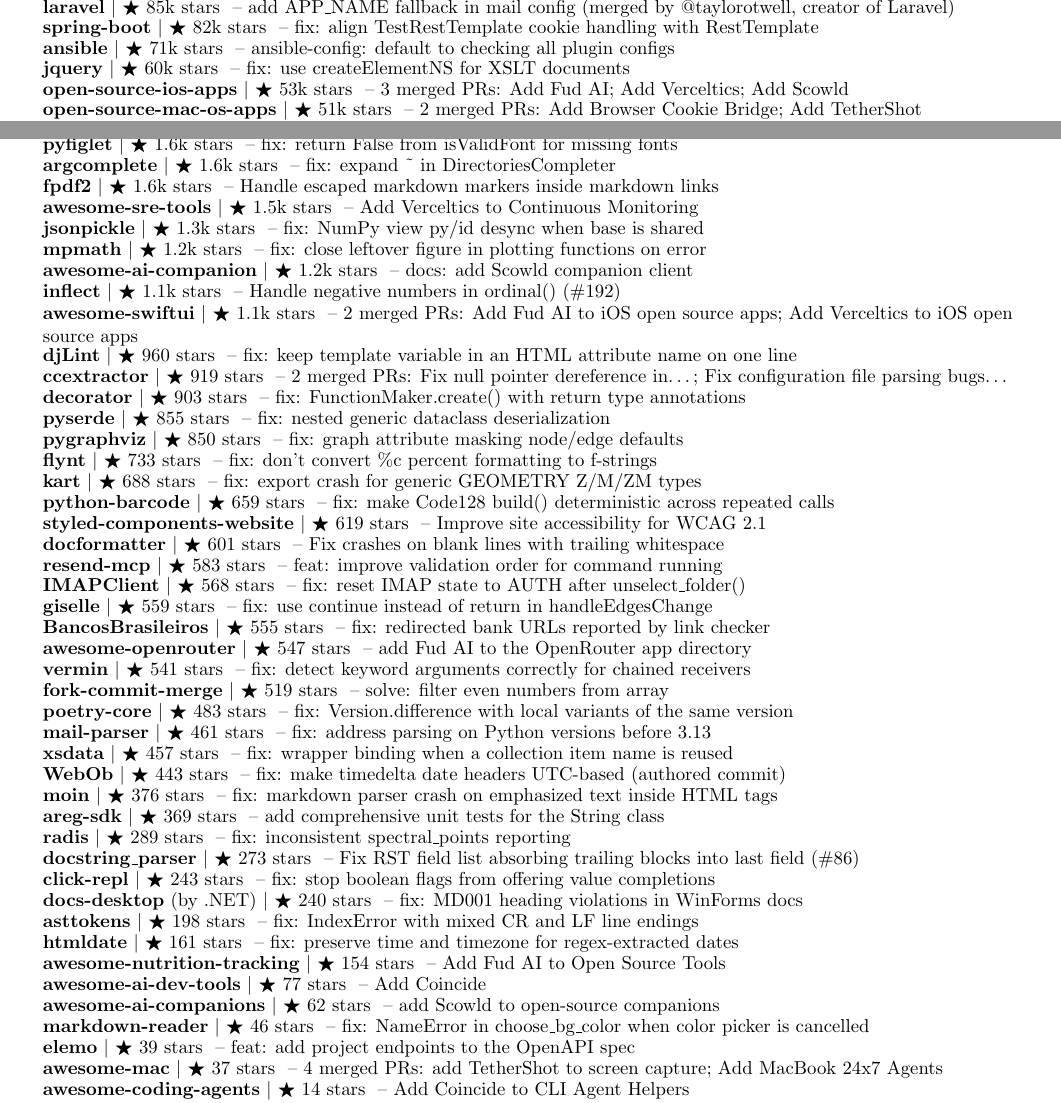
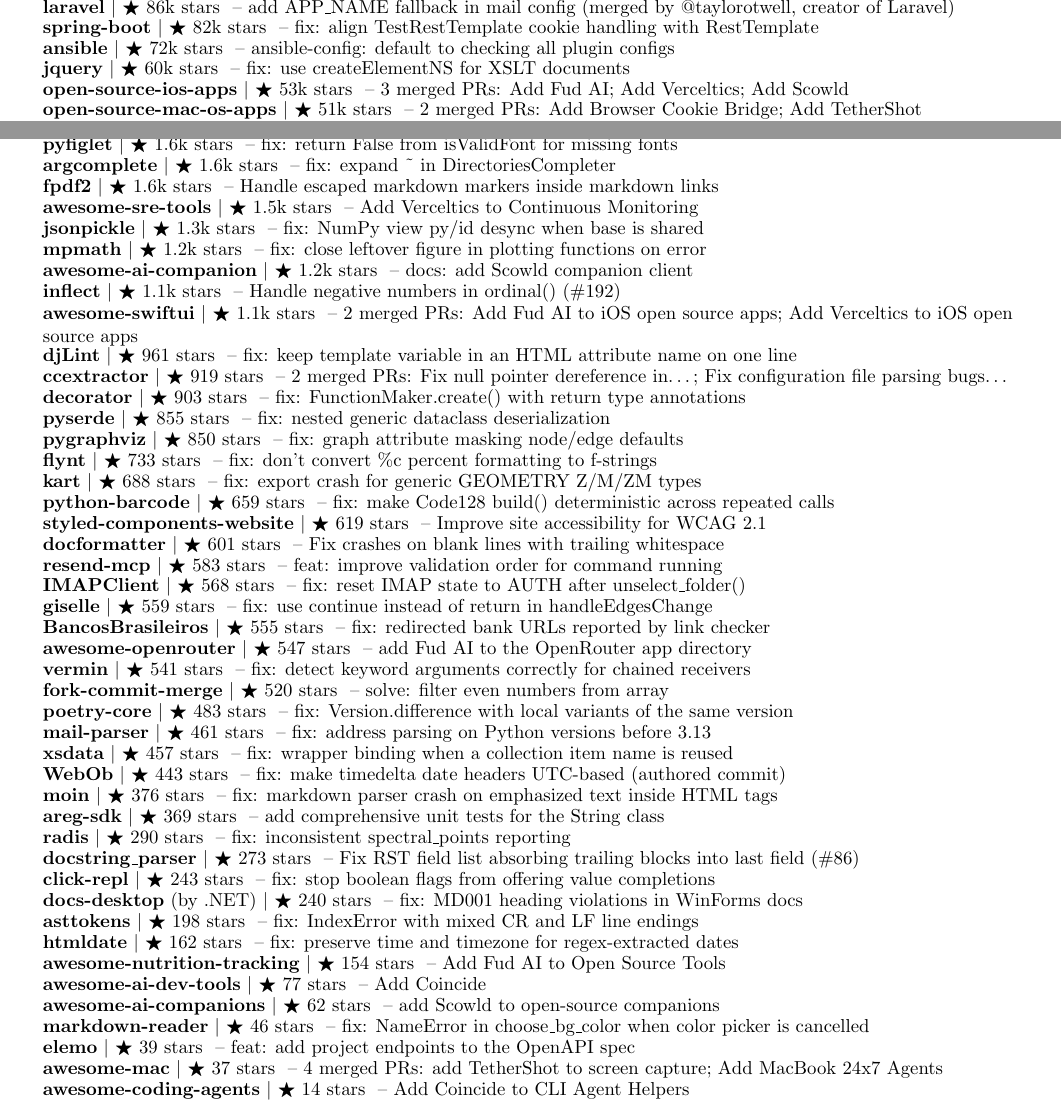
Before and after one commit to apoorvdarshan/apoorvdarshan, a LaTeX CV (resume/Apoorv_Darshan_Resume.tex): two parts of pages 3 and 4 of 5, joined at a grey line, cut so that both start at the same text. Compiled offline with pdfLaTeX.

Commit message:
Refresh profile, website, resume and download history
Co-authored-by: github-actions[bot] <41898282+github-actions[bot]@users.noreply.github.com>

```diff
--- a/resume/Apoorv_Darshan_Resume.tex
+++ b/resume/Apoorv_Darshan_Resume.tex
@@ -302,10 +302,10 @@
       \resumeProjectHeading{\textbf{\href{https://github.com/langgenius/dify/pull/32386}{dify}} $|$ {\small $\bigstar$ 161k stars} \textnormal{ -- Use RegExp.exec() for non-global regex matches}}{}
       \resumeProjectHeading{\textbf{\href{https://github.com/kubernetes/kubernetes/pull/137095}{kubernetes}} $|$ {\small $\bigstar$ 129k stars} \textnormal{ -- migrate SignerName to declarative validation}}{}
       \resumeProjectHeading{\textbf{\href{https://github.com/jaywcjlove/awesome-mac/pull/4143}{awesome-mac}} $|$ {\small $\bigstar$ 119k stars} \textnormal{ -- Add Coincide to IDEs}}{}
-      \resumeProjectHeading{\textbf{\href{https://github.com/sveltejs/svelte/pull/17745}{svelte}} $|$ {\small $\bigstar$ 89k stars} \textnormal{ -- fix: keep select.\_\_value current when effect is deferred}}{}
-      \resumeProjectHeading{\textbf{\href{https://github.com/laravel/laravel/pull/6755}{laravel}} $|$ {\small $\bigstar$ 85k stars} \textnormal{ -- add APP\_NAME fallback in mail config (merged by @taylorotwell, creator of Laravel)}}{}
+      \resumeProjectHeading{\textbf{\href{https://github.com/sveltejs/svelte/pull/17745}{svelte}} $|$ {\small $\bigstar$ 90k stars} \textnormal{ -- fix: keep select.\_\_value current when effect is deferred}}{}
+      \resumeProjectHeading{\textbf{\href{https://github.com/laravel/laravel/pull/6755}{laravel}} $|$ {\small $\bigstar$ 86k stars} \textnormal{ -- add APP\_NAME fallback in mail config (merged by @taylorotwell, creator of Laravel)}}{}
       \resumeProjectHeading{\textbf{\href{https://github.com/spring-projects/spring-boot/pull/49261}{spring-boot}} $|$ {\small $\bigstar$ 82k stars} \textnormal{ -- fix: align TestRestTemplate cookie handling with RestTemplate}}{}
-      \resumeProjectHeading{\textbf{\href{https://github.com/ansible/ansible/pull/87212}{ansible}} $|$ {\small $\bigstar$ 71k stars} \textnormal{ -- ansible-config: default to checking all plugin configs}}{}
+      \resumeProjectHeading{\textbf{\href{https://github.com/ansible/ansible/pull/87212}{ansible}} $|$ {\small $\bigstar$ 72k stars} \textnormal{ -- ansible-config: default to checking all plugin configs}}{}
       \resumeProjectHeading{\textbf{\href{https://github.com/jquery/jquery/pull/5775}{jquery}} $|$ {\small $\bigstar$ 60k stars} \textnormal{ -- fix: use createElementNS for XSLT documents}}{}
       \resumeProjectHeading{\textbf{\href{https://github.com/dkhamsing/open-source-ios-apps/pulls?q=is\%3Apr\%20is\%3Amerged\%20author\%3Aapoorvdarshan}{open-source-ios-apps}} $|$ {\small $\bigstar$ 53k stars} \textnormal{ -- 3 merged PRs: Add Fud AI; Add Verceltics; Add Scowld}}{}
       \resumeProjectHeading{\textbf{\href{https://github.com/serhii-londar/open-source-mac-os-apps/pulls?q=is\%3Apr\%20is\%3Amerged\%20author\%3Aapoorvdarshan}{open-source-mac-os-apps}} $|$ {\small $\bigstar$ 51k stars} \textnormal{ -- 2 merged PRs: Add Browser Cookie Bridge; Add TetherShot}}{}
@@ -378,7 +378,7 @@
       \resumeProjectHeading{\textbf{\href{https://github.com/DasterProkio/awesome-ai-companion/pull/10}{awesome-ai-companion}} $|$ {\small $\bigstar$ 1.2k stars} \textnormal{ -- docs: add Scowld companion client}}{}
       \resumeProjectHeading{\textbf{\href{https://github.com/jaraco/inflect/pull/259}{inflect}} $|$ {\small $\bigstar$ 1.1k stars} \textnormal{ -- Handle negative numbers in ordinal() (\#192)}}{}
       \resumeProjectHeading{\textbf{\href{https://github.com/onmyway133/awesome-swiftui/pulls?q=is\%3Apr\%20is\%3Amerged\%20author\%3Aapoorvdarshan}{awesome-swiftui}} $|$ {\small $\bigstar$ 1.1k stars} \textnormal{ -- 2 merged PRs: Add Fud AI to iOS open source apps; Add Verceltics to iOS open source apps}}{}
-      \resumeProjectHeading{\textbf{\href{https://github.com/djlint/djLint/pull/2206}{djLint}} $|$ {\small $\bigstar$ 960 stars} \textnormal{ -- fix: keep template variable in an HTML attribute name on one line}}{}
+      \resumeProjectHeading{\textbf{\href{https://github.com/djlint/djLint/pull/2206}{djLint}} $|$ {\small $\bigstar$ 961 stars} \textnormal{ -- fix: keep template variable in an HTML attribute name on one line}}{}
       \resumeProjectHeading{\textbf{\href{https://github.com/CCExtractor/ccextractor/pulls?q=is\%3Apr\%20is\%3Amerged\%20author\%3Aapoorvdarshan}{ccextractor}} $|$ {\small $\bigstar$ 919 stars} \textnormal{ -- 2 merged PRs: Fix null pointer dereference in…; Fix configuration file parsing bugs…}}{}
       \resumeProjectHeading{\textbf{\href{https://github.com/micheles/decorator/pull/186}{decorator}} $|$ {\small $\bigstar$ 903 stars} \textnormal{ -- fix: FunctionMaker.create() with return type annotations}}{}
       \resumeProjectHeading{\textbf{\href{https://github.com/yukinarit/pyserde/pull/775}{pyserde}} $|$ {\small $\bigstar$ 855 stars} \textnormal{ -- fix: nested generic dataclass deserialization}}{}
@@ -394,19 +394,19 @@
       \resumeProjectHeading{\textbf{\href{https://github.com/guibranco/BancosBrasileiros/pull/895}{BancosBrasileiros}} $|$ {\small $\bigstar$ 555 stars} \textnormal{ -- fix: redirected bank URLs reported by link checker}}{}
       \resumeProjectHeading{\textbf{\href{https://github.com/OpenRouterTeam/awesome-openrouter/pull/103}{awesome-openrouter}} $|$ {\small $\bigstar$ 547 stars} \textnormal{ -- add Fud AI to the OpenRouter app directory}}{}
       \resumeProjectHeading{\textbf{\href{https://github.com/netromdk/vermin/pull/344}{vermin}} $|$ {\small $\bigstar$ 541 stars} \textnormal{ -- fix: detect keyword arguments correctly for chained receivers}}{}
-      \resumeProjectHeading{\textbf{\href{https://github.com/fork-commit-merge/fork-commit-merge/pull/6370}{fork-commit-merge}} $|$ {\small $\bigstar$ 519 stars} \textnormal{ -- solve: filter even numbers from array}}{}
+      \resumeProjectHeading{\textbf{\href{https://github.com/fork-commit-merge/fork-commit-merge/pull/6370}{fork-commit-merge}} $|$ {\small $\bigstar$ 520 stars} \textnormal{ -- solve: filter even numbers from array}}{}
       \resumeProjectHeading{\textbf{\href{https://github.com/python-poetry/poetry-core/pull/953}{poetry-core}} $|$ {\small $\bigstar$ 483 stars} \textnormal{ -- fix: Version.difference with local variants of the same version}}{}
       \resumeProjectHeading{\textbf{\href{https://github.com/SpamScope/mail-parser/pull/161}{mail-parser}} $|$ {\small $\bigstar$ 461 stars} \textnormal{ -- fix: address parsing on Python versions before 3.13}}{}
       \resumeProjectHeading{\textbf{\href{https://github.com/tefra/xsdata/pull/1224}{xsdata}} $|$ {\small $\bigstar$ 457 stars} \textnormal{ -- fix: wrapper binding when a collection item name is reused}}{}
       \resumeProjectHeading{\textbf{\href{https://github.com/Pylons/webob/pull/496}{WebOb}} $|$ {\small $\bigstar$ 443 stars} \textnormal{ -- fix: make timedelta date headers UTC-based (authored commit)}}{}
       \resumeProjectHeading{\textbf{\href{https://github.com/moinwiki/moin/pull/2166}{moin}} $|$ {\small $\bigstar$ 376 stars} \textnormal{ -- fix: markdown parser crash on emphasized text inside HTML tags}}{}
       \resumeProjectHeading{\textbf{\href{https://github.com/aregtech/areg-sdk/pull/675}{areg-sdk}} $|$ {\small $\bigstar$ 369 stars} \textnormal{ -- add comprehensive unit tests for the String class}}{}
-      \resumeProjectHeading{\textbf{\href{https://github.com/radis/radis/pull/918}{radis}} $|$ {\small $\bigstar$ 289 stars} \textnormal{ -- fix: inconsistent spectral\_points reporting}}{}
+      \resumeProjectHeading{\textbf{\href{https://github.com/radis/radis/pull/918}{radis}} $|$ {\small $\bigstar$ 290 stars} \textnormal{ -- fix: inconsistent spectral\_points reporting}}{}
       \resumeProjectHeading{\textbf{\href{https://github.com/rr-/docstring\_parser/pull/113}{docstring\_parser}} $|$ {\small $\bigstar$ 273 stars} \textnormal{ -- Fix RST field list absorbing trailing blocks into last field (\#86)}}{}
       \resumeProjectHeading{\textbf{\href{https://github.com/click-contrib/click-repl/pull/136}{click-repl}} $|$ {\small $\bigstar$ 243 stars} \textnormal{ -- fix: stop boolean flags from offering value completions}}{}
       \resumeProjectHeading{\textbf{\href{https://github.com/dotnet/docs-desktop/pull/2197}{docs-desktop}} \textnormal{(by .NET)} $|$ {\small $\bigstar$ 240 stars} \textnormal{ -- fix: MD001 heading violations in WinForms docs}}{}
       \resumeProjectHeading{\textbf{\href{https://github.com/gristlabs/asttokens/pull/174}{asttokens}} $|$ {\small $\bigstar$ 198 stars} \textnormal{ -- fix: IndexError with mixed CR and LF line endings}}{}
-      \resumeProjectHeading{\textbf{\href{https://github.com/adbar/htmldate/pull/194}{htmldate}} $|$ {\small $\bigstar$ 161 stars} \textnormal{ -- fix: preserve time and timezone for regex-extracted dates}}{}
+      \resumeProjectHeading{\textbf{\href{https://github.com/adbar/htmldate/pull/194}{htmldate}} $|$ {\small $\bigstar$ 162 stars} \textnormal{ -- fix: preserve time and timezone for regex-extracted dates}}{}
       \resumeProjectHeading{\textbf{\href{https://github.com/jrhizor/awesome-nutrition-tracking/pull/56}{awesome-nutrition-tracking}} $|$ {\small $\bigstar$ 154 stars} \textnormal{ -- Add Fud AI to Open Source Tools}}{}
       \resumeProjectHeading{\textbf{\href{https://github.com/PierrunoYT/awesome-ai-dev-tools/pull/104}{awesome-ai-dev-tools}} $|$ {\small $\bigstar$ 77 stars} \textnormal{ -- Add Coincide}}{}
       \resumeProjectHeading{\textbf{\href{https://github.com/tomasz-buczek/awesome-ai-companions/pull/18}{awesome-ai-companions}} $|$ {\small $\bigstar$ 62 stars} \textnormal{ -- add Scowld to open-source companions}}{}
```
Also changed, not shown: resume/Apoorv_Darshan_Resume.pdf, resume/Apoorv_Darshan_Resume.tex (4 more changed lines), 4 other files.
